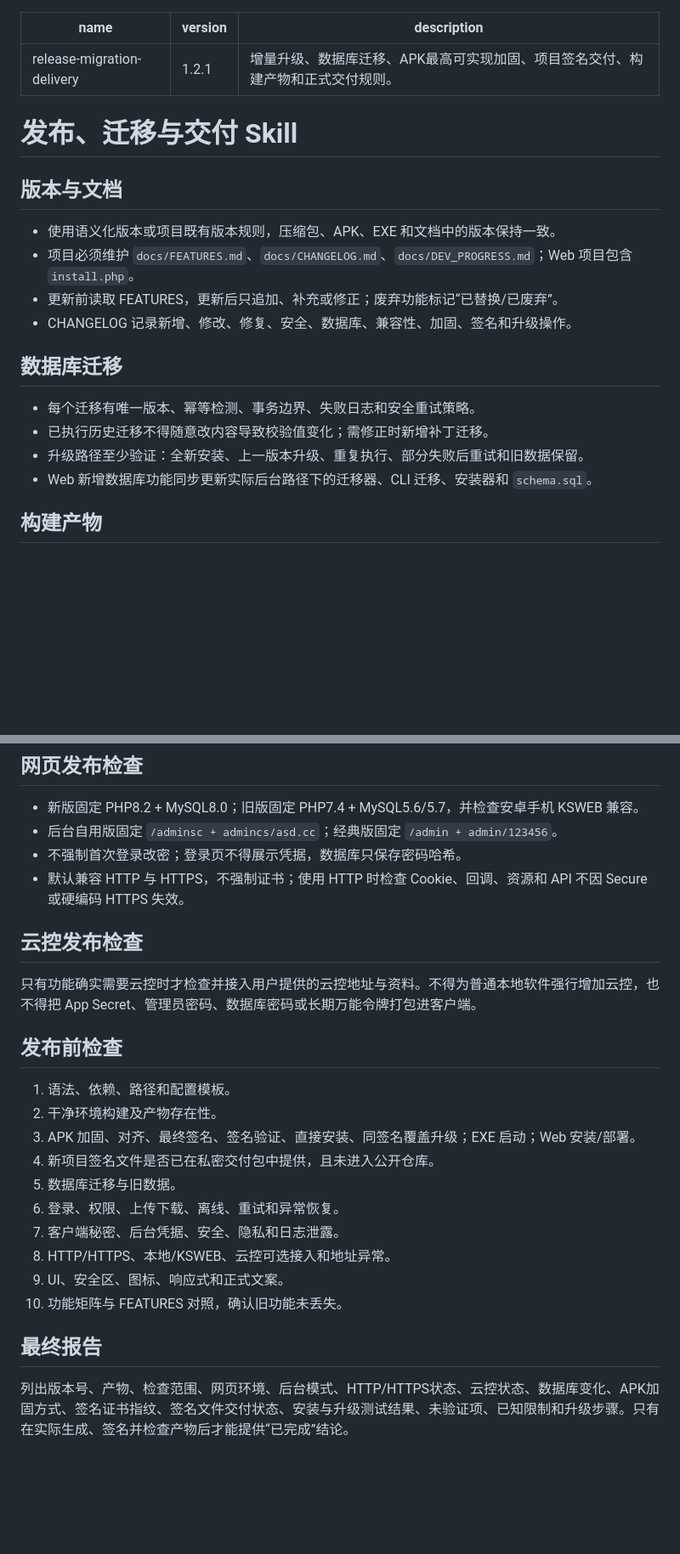
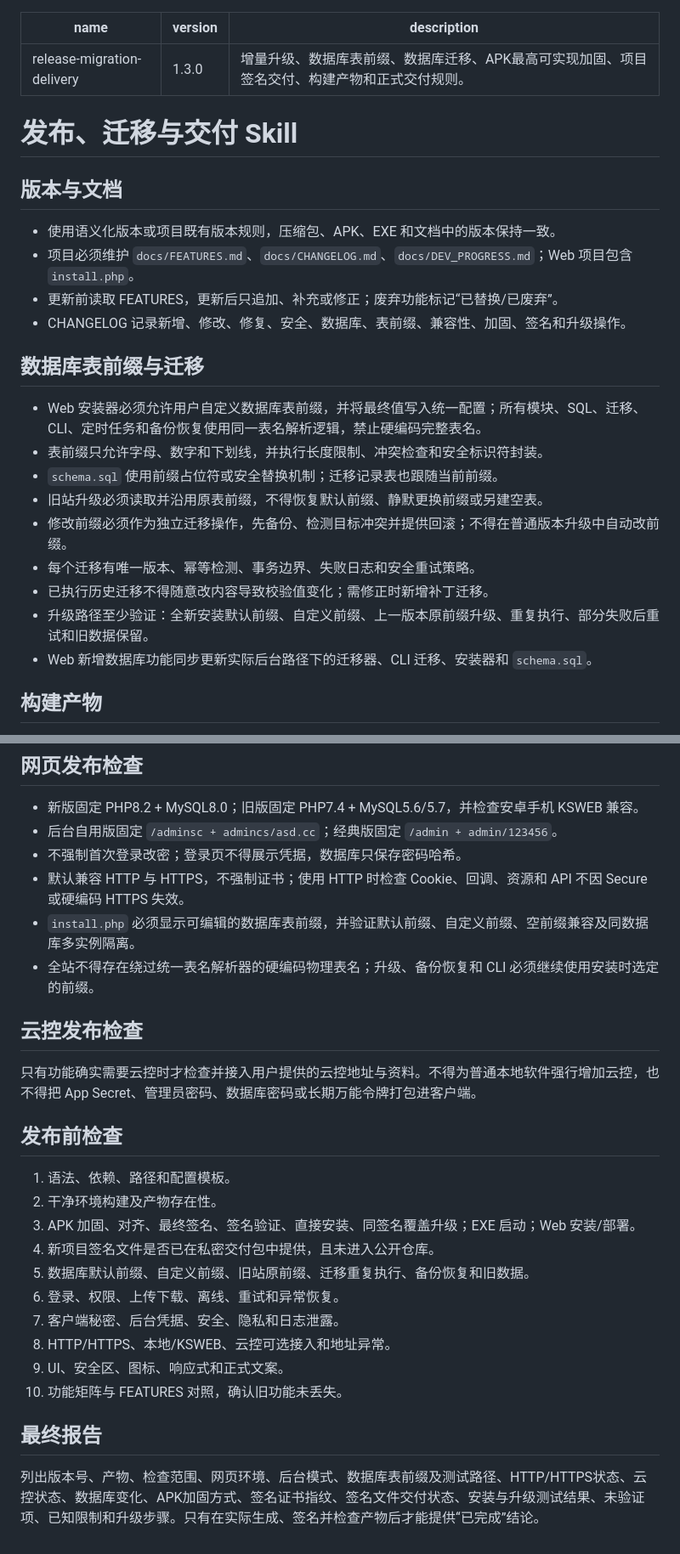
Before and after one commit to kk12396/k, a Markdown page: development-skills/release-migration/SKILL.md, 2 parts joined by grey strips. Shown at 85% size. Drawn GitHub-style; blank space fills up the shorter version.

Commit message:
Add table prefix migration and release checks

```diff
--- a/development-skills/release-migration/SKILL.md
+++ b/development-skills/release-migration/SKILL.md
@@ -1,7 +1,7 @@
 ---
 name: release-migration-delivery
-version: 1.2.1
-description: 增量升级、数据库迁移、APK最高可实现加固、项目签名交付、构建产物和正式交付规则。
+version: 1.3.0
+description: 增量升级、数据库表前缀、数据库迁移、APK最高可实现加固、项目签名交付、构建产物和正式交付规则。
 ---
 
 # 发布、迁移与交付 Skill
@@ -11,13 +11,18 @@ description: 增量升级、数据库迁移、APK最高可实现加固、项目
 - 使用语义化版本或项目既有版本规则，压缩包、APK、EXE 和文档中的版本保持一致。
 - 项目必须维护 `docs/FEATURES.md`、`docs/CHANGELOG.md`、`docs/DEV_PROGRESS.md`；Web 项目包含 `install.php`。
 - 更新前读取 FEATURES，更新后只追加、补充或修正；废弃功能标记“已替换/已废弃”。
-- CHANGELOG 记录新增、修改、修复、安全、数据库、兼容性、加固、签名和升级操作。
+- CHANGELOG 记录新增、修改、修复、安全、数据库、表前缀、兼容性、加固、签名和升级操作。
 
-## 数据库迁移
+## 数据库表前缀与迁移
 
+- Web 安装器必须允许用户自定义数据库表前缀，并将最终值写入统一配置；所有模块、SQL、迁移、CLI、定时任务和备份恢复使用同一表名解析逻辑，禁止硬编码完整表名。
+- 表前缀只允许字母、数字和下划线，并执行长度限制、冲突检查和安全标识符封装。
+- `schema.sql` 使用前缀占位符或安全替换机制；迁移记录表也跟随当前前缀。
+- 旧站升级必须读取并沿用原表前缀，不得恢复默认前缀、静默更换前缀或另建空表。
+- 修改前缀必须作为独立迁移操作，先备份、检测目标冲突并提供回滚；不得在普通版本升级中自动改前缀。
 - 每个迁移有唯一版本、幂等检测、事务边界、失败日志和安全重试策略。
 - 已执行历史迁移不得随意改内容导致校验值变化；需修正时新增补丁迁移。
-- 升级路径至少验证：全新安装、上一版本升级、重复执行、部分失败后重试和旧数据保留。
+- 升级路径至少验证：全新安装默认前缀、自定义前缀、上一版本原前缀升级、重复执行、部分失败后重试和旧数据保留。
 - Web 新增数据库功能同步更新实际后台路径下的迁移器、CLI 迁移、安装器和 `schema.sql`。
 
 ## 构建产物
@@ -68,6 +73,8 @@ description: 增量升级、数据库迁移、APK最高可实现加固、项目
 - 后台自用版固定 `/adminsc + admincs/asd.cc`；经典版固定 `/admin + admin/123456`。
 - 不强制首次登录改密；登录页不得展示凭据，数据库只保存密码哈希。
 - 默认兼容 HTTP 与 HTTPS，不强制证书；使用 HTTP 时检查 Cookie、回调、资源和 API 不因 Secure 或硬编码 HTTPS 失效。
+- `install.php` 必须显示可编辑的数据库表前缀，并验证默认前缀、自定义前缀、空前缀兼容及同数据库多实例隔离。
+- 全站不得存在绕过统一表名解析器的硬编码物理表名；升级、备份恢复和 CLI 必须继续使用安装时选定的前缀。
 
 ## 云控发布检查
 
@@ -79,7 +86,7 @@ description: 增量升级、数据库迁移、APK最高可实现加固、项目
 2. 干净环境构建及产物存在性。
 3. APK 加固、对齐、最终签名、签名验证、直接安装、同签名覆盖升级；EXE 启动；Web 安装/部署。
 4. 新项目签名文件是否已在私密交付包中提供，且未进入公开仓库。
-5. 数据库迁移与旧数据。
+5. 数据库默认前缀、自定义前缀、旧站原前缀、迁移重复执行、备份恢复和旧数据。
 6. 登录、权限、上传下载、离线、重试和异常恢复。
 7. 客户端秘密、后台凭据、安全、隐私和日志泄露。
 8. HTTP/HTTPS、本地/KSWEB、云控可选接入和地址异常。
@@ -88,4 +95,4 @@ description: 增量升级、数据库迁移、APK最高可实现加固、项目
 
 ## 最终报告
 
-列出版本号、产物、检查范围、网页环境、后台模式、HTTP/HTTPS状态、云控状态、数据库变化、APK加固方式、签名证书指纹、签名文件交付状态、安装与升级测试结果、未验证项、已知限制和升级步骤。只有在实际生成、签名并检查产物后才能提供“已完成”结论。
+列出版本号、产物、检查范围、网页环境、后台模式、数据库表前缀及测试路径、HTTP/HTTPS状态、云控状态、数据库变化、APK加固方式、签名证书指纹、签名文件交付状态、安装与升级测试结果、未验证项、已知限制和升级步骤。只有在实际生成、签名并检查产物后才能提供“已完成”结论。
```
